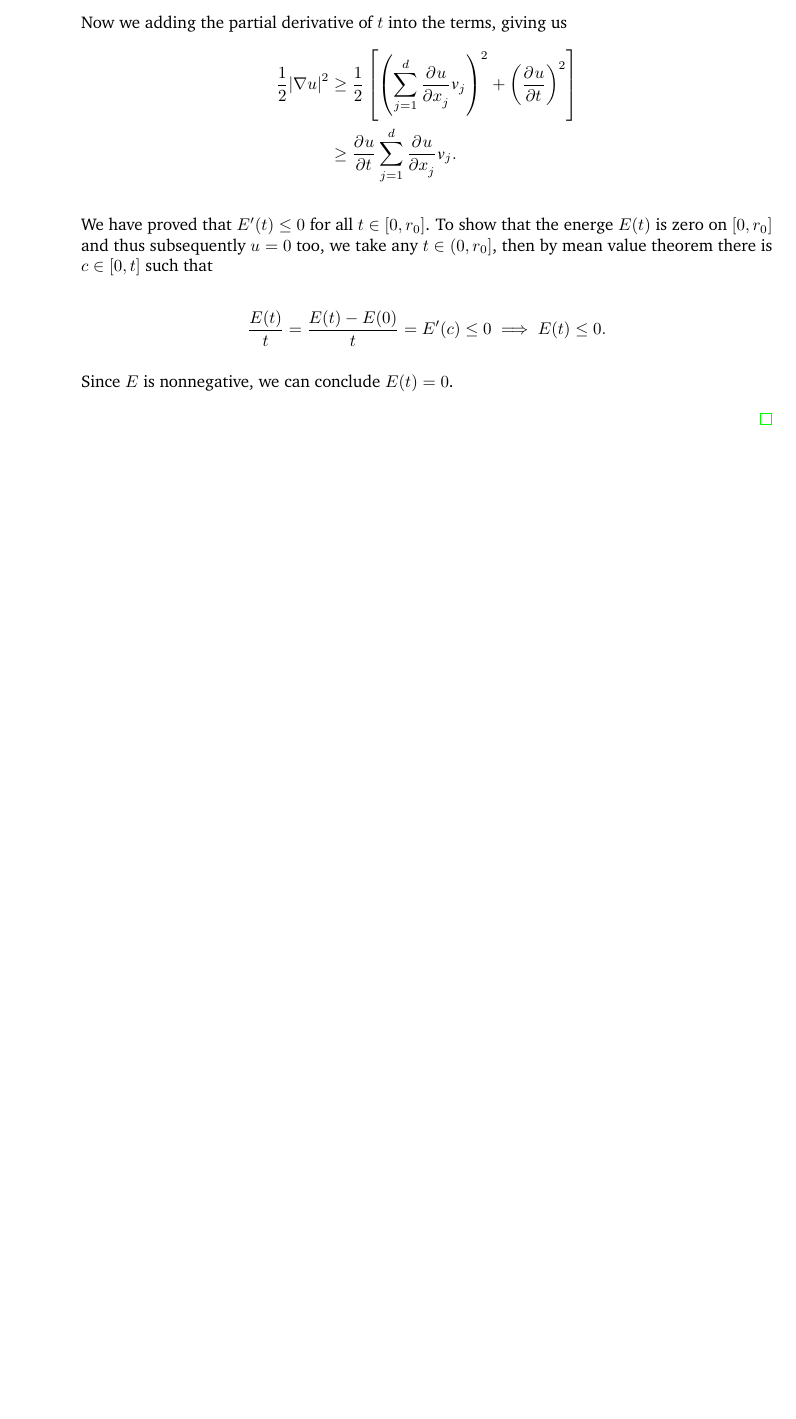
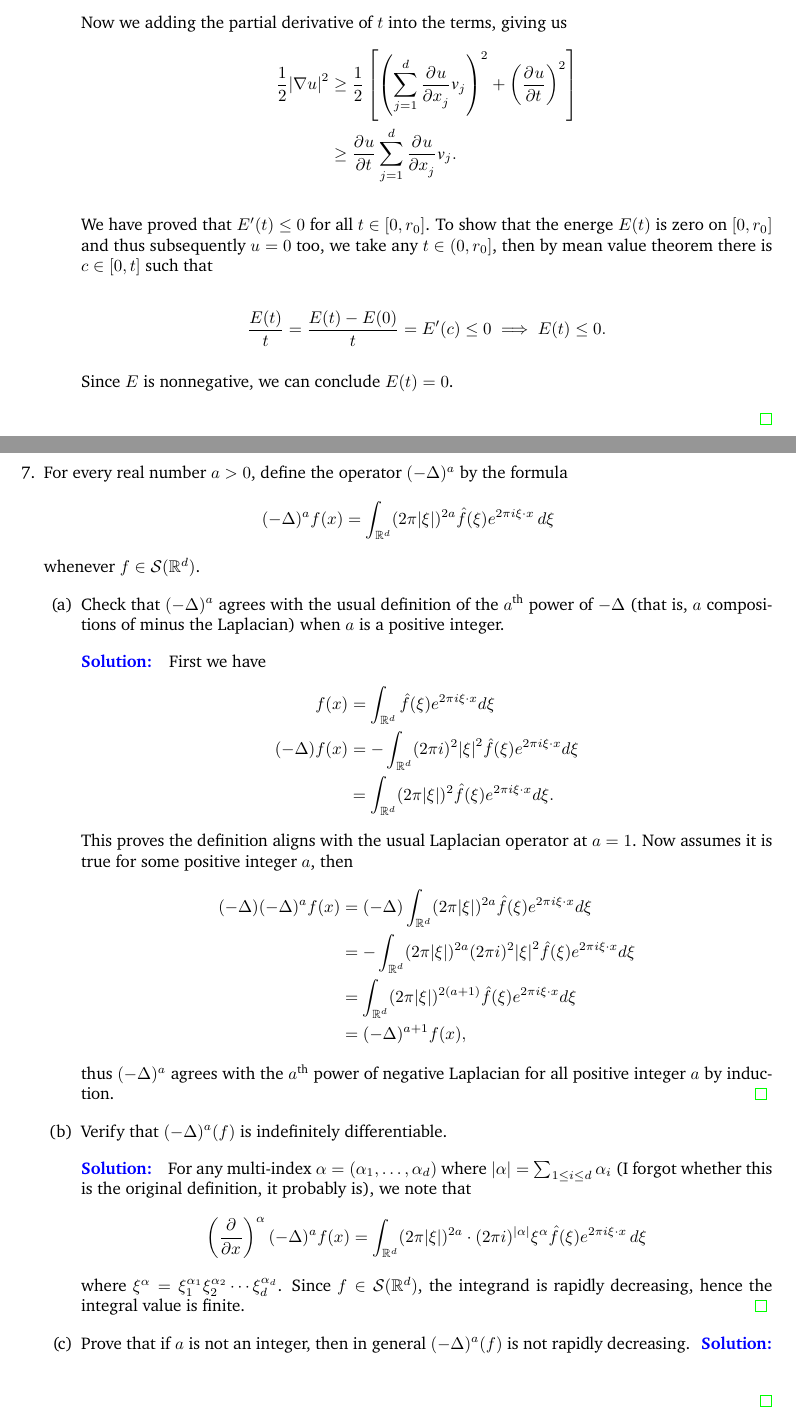
Before and after one commit to KelvinHong/fourier-analysis-stein, a LaTeX document (FA-chapter6-problems.tex): part of page 9 of 9 before the commit and two parts of pages 9 and 10 of 10 after it, the two joined at a grey line, cut so that both start at the same text, the shorter picture padded with empty space. Compiled offline with pdfLaTeX.

Commit message:
add some solutions

```diff
--- a/FA-chapter6-problems.tex
+++ b/FA-chapter6-problems.tex
@@ -455,6 +455,52 @@
 
         \end{solution}
     \end{enumerate}
+
+    \addtocounter{enumi}{3}
+
+    \item For every real number $a>0$, define the operator $(-\Delta)^a$ by the formula
+    $$(-\Delta)^a f(x) = \int_{\mathbb R^d} (2\pi\abs\xi)^{2a} \hat f(\xi) e^{2\pi i\xi \cdot x}\, d\xi$$
+    whenever $f\in\mathcal S(\mathbb R^d)$.
+
+    \begin{enumerate}
+        \item Check that $(-\Delta)^a$ agrees with the usual definition of the $a^{\text{th}}$ power of $-\Delta$ (that is,
+        $a$ compositions of minus the Laplacian) when $a$ is a positive integer.
+
+        \begin{solution}
+            First we have
+            \begin{align*}
+                f(x) &= \int_{\mathbb R^d} \hat f(\xi) e^{2\pi i\xi \cdot x} d\xi\\
+                (-\Delta) f(x) &= -\int_{\mathbb R^d} (2\pi i)^2 \abs{\xi}^2 \hat f(\xi) e^{2\pi i\xi \cdot x}d\xi\\
+                &= \int_{\mathbb R^d} (2\pi \abs\xi)^2 \hat f(\xi) e^{2\pi i\xi \cdot x}d\xi.
+            \end{align*}
+            This proves the definition aligns with the usual Laplacian operator at $a=1$. Now assumes it is true for some positive integer $a$,
+            then
+            \begin{align*}
+                (-\Delta) (-\Delta)^a f(x) &= (-\Delta) \int_{\mathbb R^d} (2\pi \abs{\xi})^{2a} \hat f(\xi) e^{2\pi i\xi \cdot x}d\xi\\
+                &= -\int_{\mathbb R^d} (2\pi \abs\xi)^{2a} (2\pi i)^2 \abs{\xi}^2 \hat f(\xi) e^{2\pi i\xi \cdot x}d\xi\\
+                &= \int_{\mathbb R^d} (2\pi \abs\xi)^{2(a+1)} \hat f(\xi) e^{2\pi i\xi \cdot x}d\xi\\
+                &=(-\Delta)^{a+1}f(x),
+            \end{align*}
+            thus $(-\Delta)^a$ agrees with the $a^{\text{th}}$ power of negative Laplacian for all positive integer $a$ by induction.
+        \end{solution}
+
+        \item Verify that $(-\Delta)^a (f)$ is indefinitely differentiable.
+
+        \begin{solution}
+            For any multi-index $\alpha=(\alpha_1, \dots, \alpha_d)$ where $|\alpha|=\sum_{1\leq i\leq d}\alpha_i$
+            (I forgot whether this is the original definition, it probably is),
+            we note that
+            $$\left(\dpard{}{x}\right)^\alpha (-\Delta)^a f(x) = \int_{\mathbb R^d}(2\pi \abs\xi)^{2a}\cdot (2\pi i)^{\abs\alpha} \xi^\alpha
+                \hat f(\xi) e^{2\pi i\xi\cdot x} \, d\xi$$
+            where $\xi^\alpha=\xi_1^{\alpha_1}\xi_2^{\alpha_2}\cdots\xi_d^{\alpha_d}$.
+            Since $f\in\mathcal S(\mathbb R^d)$, the integrand is rapidly decreasing, hence the integral value is finite.
+        \end{solution}
+
+        \item Prove that if $a$ is not an integer, then in general $(-\Delta)^a (f)$ is not rapidly decreasing.
+        \begin{solution}
+
+        \end{solution}
+    \end{enumerate}
 \end{enumerate}
 
 
```
Also changed, not shown: FA-chapter6-problems.pdf.
